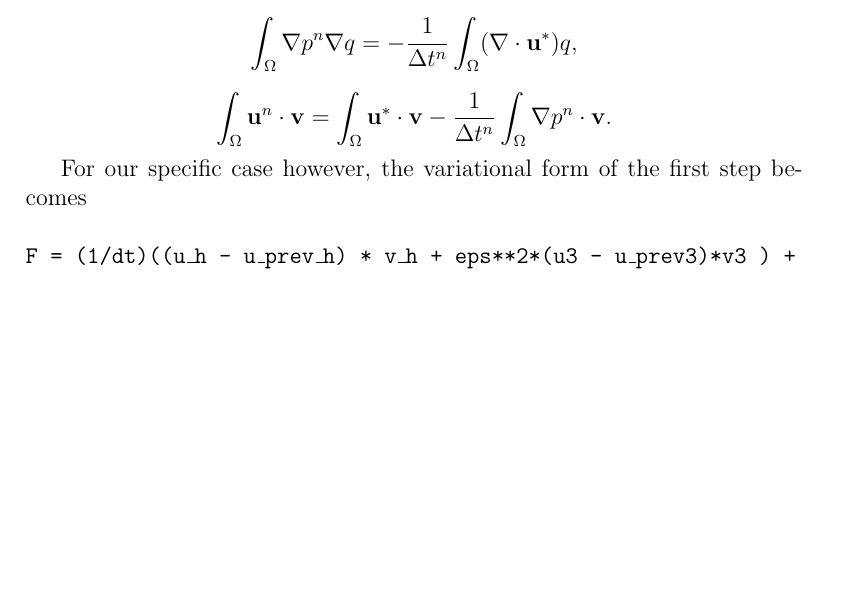
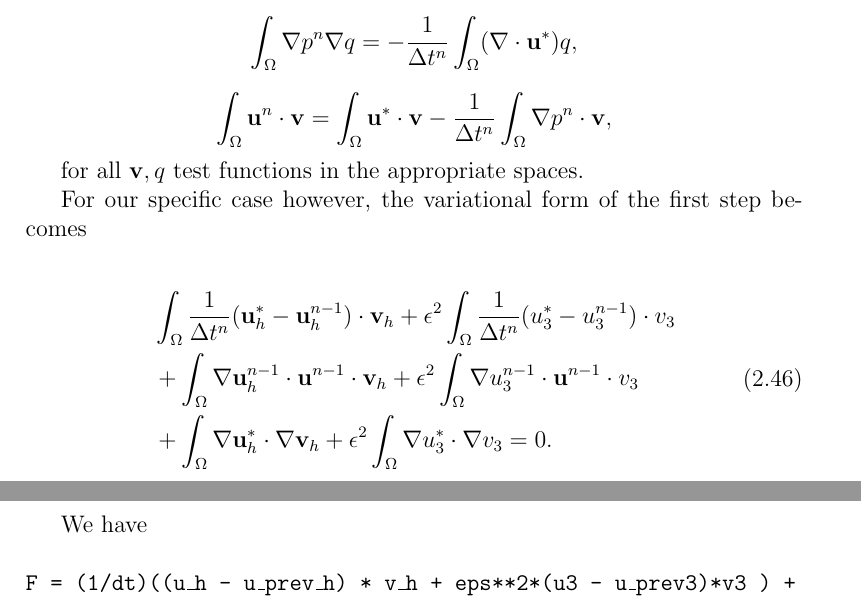
Before and after one commit to msjuhasznora/mathsgitrepo, a LaTeX thesis (year_four/thesis/phd_thesis_nj.tex): part of page 54 of 122 before the commit and two parts of pages 54 and 55 of 122 after it, the two joined at a grey line, cut so that both start at the same text, the shorter picture padded with empty space. Compiled offline with pdfLaTeX.

Commit message:
corrections part 3

```diff
--- a/year_four/thesis/phd_thesis_nj.tex
+++ b/year_four/thesis/phd_thesis_nj.tex
@@ -1387,9 +1387,21 @@ $$ \int_\Omega \frac{1}{\Delta t^n} (\mathbf{u}^* - \mathbf{u}^{n-1}) \cdot \mat
 
 $$ \int_\Omega \nabla p^n \nabla q = - \frac{1}{\Delta t^n} \int_\Omega (\nabla \cdot \mathbf{u}^*) q,$$
 
-$$ \int_\Omega \mathbf{u}^n\cdot \mathbf{v} = \int_\Omega \mathbf{u}^* \cdot \mathbf{v} - \frac{1}{\Delta t^n} \int_\Omega \nabla p^n \cdot \mathbf{v}.$$
+$$ \int_\Omega \mathbf{u}^n\cdot \mathbf{v} = \int_\Omega \mathbf{u}^* \cdot \mathbf{v} - \frac{1}{\Delta t^n} \int_\Omega \nabla p^n \cdot \mathbf{v},$$
+
+for all $\mathbf{v}, q$ test functions in the appropriate spaces.
 
 For our specific case however, the variational form of the first step becomes
+
+\begin{equation}
+  \begin{split}
+    & \int_\Omega \frac{1}{\Delta t^n} (\mathbf{u}_h^* - \mathbf{u}_h^{n-1}) \cdot \mathbf{v}_h + \epsilon^2 \int_\Omega \frac{1}{\Delta t^n} (u_3^* - u_3^{n-1}) \cdot v_3 \\
+    & + \int_\Omega \nabla \mathbf{u}_h^{n-1} \cdot \mathbf{u}^{n-1} \cdot \mathbf{v}_h + \epsilon^2 \int_\Omega \nabla u_3^{n-1} \cdot \mathbf{u}^{n-1} \cdot v_3 \\
+    & + \int_\Omega \nabla \mathbf{u}_h^* \cdot \nabla \mathbf{v}_h + \epsilon^2 \int_\Omega \nabla u_3^* \cdot \nabla v_3 = 0.
+  \end{split}
+\end{equation}
+
+We have
 
 \texttt{
 \\
```
